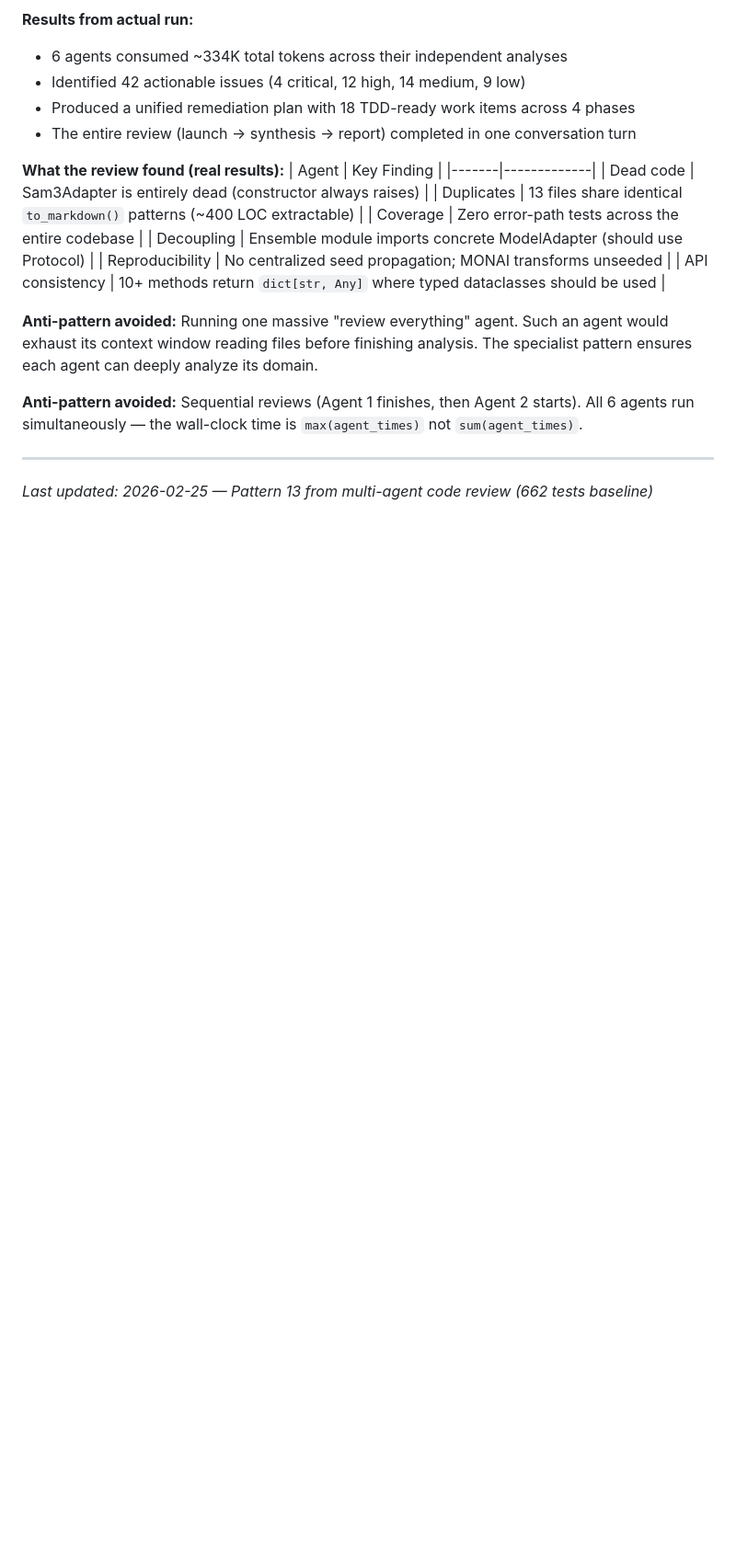
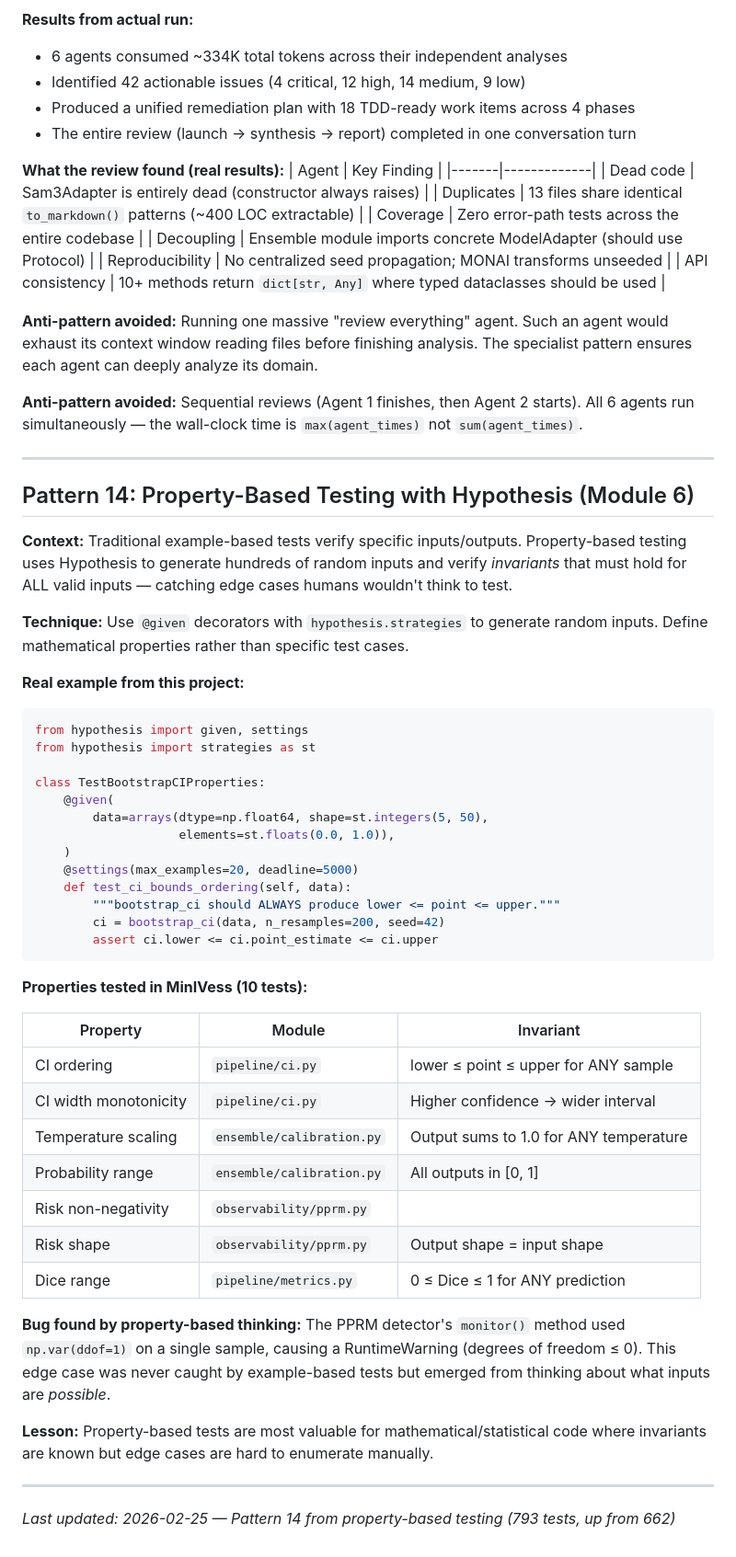
Before and after one commit to minivess-mlops/minivess-mlops, a Markdown page: docs/claude-code-patterns.md, the part around the change. Shown at 92% size. Rendered like a GitHub page; blank space fills up the shorter version.

````diff
--- a/docs/claude-code-patterns.md
+++ b/docs/claude-code-patterns.md
@@ -422,4 +422,46 @@ Orchestrating Agent (main context)
 
 ---
 
-*Last updated: 2026-02-25 — Pattern 13 from multi-agent code review (662 tests baseline)*
+## Pattern 14: Property-Based Testing with Hypothesis (Module 6)
+
+**Context:** Traditional example-based tests verify specific inputs/outputs. Property-based testing uses Hypothesis to generate hundreds of random inputs and verify *invariants* that must hold for ALL valid inputs — catching edge cases humans wouldn't think to test.
+
+**Technique:** Use `@given` decorators with `hypothesis.strategies` to generate random inputs. Define mathematical properties rather than specific test cases.
+
+**Real example from this project:**
+
+```python
+from hypothesis import given, settings
+from hypothesis import strategies as st
+
+class TestBootstrapCIProperties:
+    @given(
+        data=arrays(dtype=np.float64, shape=st.integers(5, 50),
+                    elements=st.floats(0.0, 1.0)),
+    )
+    @settings(max_examples=20, deadline=5000)
+    def test_ci_bounds_ordering(self, data):
+        """bootstrap_ci should ALWAYS produce lower <= point <= upper."""
+        ci = bootstrap_ci(data, n_resamples=200, seed=42)
+        assert ci.lower <= ci.point_estimate <= ci.upper
+```
+
+**Properties tested in MinIVess (10 tests):**
+
+| Property | Module | Invariant |
+|----------|--------|-----------|
+| CI ordering | `pipeline/ci.py` | lower ≤ point ≤ upper for ANY sample |
+| CI width monotonicity | `pipeline/ci.py` | Higher confidence → wider interval |
+| Temperature scaling | `ensemble/calibration.py` | Output sums to 1.0 for ANY temperature |
+| Probability range | `ensemble/calibration.py` | All outputs in [0, 1] |
+| Risk non-negativity | `observability/pprm.py` | |pred - label| ≥ 0 for ANY input |
+| Risk shape | `observability/pprm.py` | Output shape = input shape |
+| Dice range | `pipeline/metrics.py` | 0 ≤ Dice ≤ 1 for ANY prediction |
+
+**Bug found by property-based thinking:** The PPRM detector's `monitor()` method used `np.var(ddof=1)` on a single sample, causing a RuntimeWarning (degrees of freedom ≤ 0). This edge case was never caught by example-based tests but emerged from thinking about what inputs are *possible*.
+
+**Lesson:** Property-based tests are most valuable for mathematical/statistical code where invariants are known but edge cases are hard to enumerate manually.
+
+---
+
+*Last updated: 2026-02-25 — Pattern 14 from property-based testing (793 tests, up from 662)*
````
Also changed, not shown: docs/planning/code-review-report-v0-2.md (+41 -0 lines).
